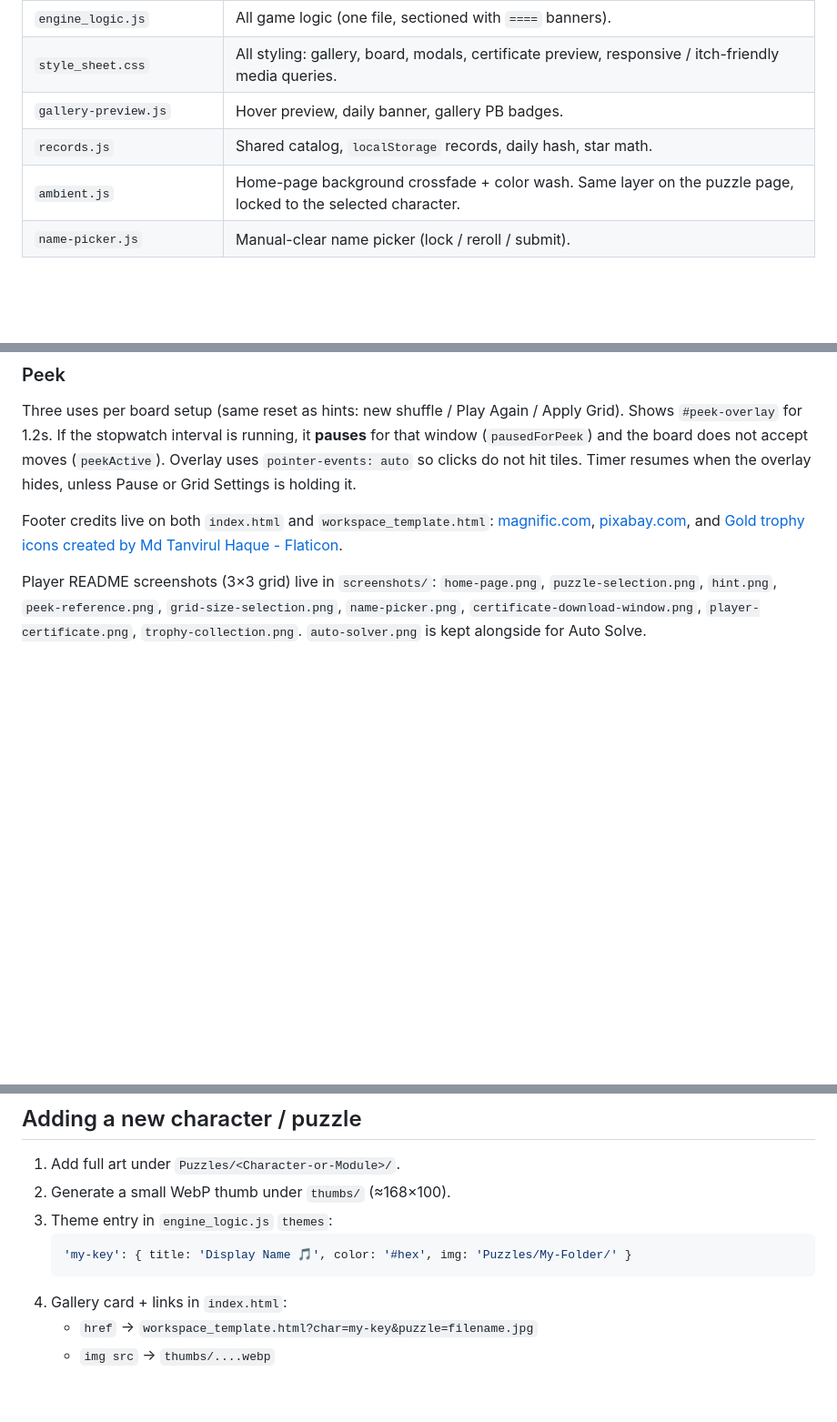
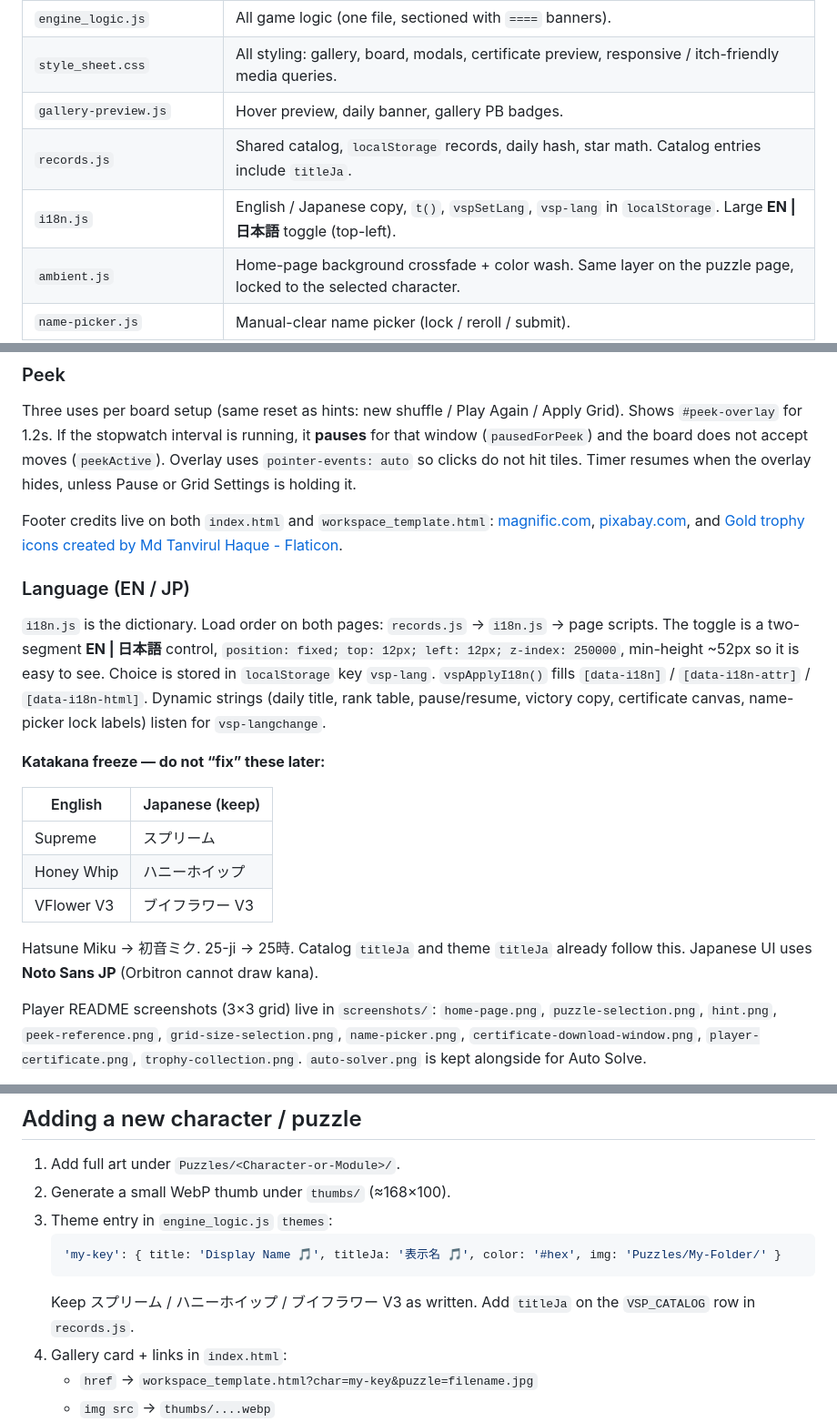
Before and after one commit to Cns1700/Vocaloid-Sliding-Puzzle-, a Markdown page: DEVELOPER.md, 3 parts joined by grey strips. Shown: that part at 91% size. Drawn GitHub-style; blank space fills up the shorter version.

````diff
--- a/DEVELOPER.md
+++ b/DEVELOPER.md
@@ -19,7 +19,8 @@ Live builds:
 | `engine_logic.js` | All game logic (one file, sectioned with `====` banners). |
 | `style_sheet.css` | All styling: gallery, board, modals, certificate preview, responsive / itch-friendly media queries. |
 | `gallery-preview.js` | Hover preview, daily banner, gallery PB badges. |
-| `records.js` | Shared catalog, `localStorage` records, daily hash, star math. |
+| `records.js` | Shared catalog, `localStorage` records, daily hash, star math. Catalog entries include `titleJa`. |
+| `i18n.js` | English / Japanese copy, `t()`, `vspSetLang`, `vsp-lang` in `localStorage`. Large **EN \| 日本語** toggle (top-left). |
 | `ambient.js` | Home-page background crossfade + color wash. Same layer on the puzzle page, locked to the selected character. |
 | `name-picker.js` | Manual-clear name picker (lock / reroll / submit). |
 | `icons/` | Shared gold / silver / bronze trophy PNGs. |
@@ -102,6 +103,20 @@ Grid Settings offers square sizes only (`3×3` … `8×8`) as rounded square but
 Three uses per board setup (same reset as hints: new shuffle / Play Again / Apply Grid). Shows `#peek-overlay` for 1.2s. If the stopwatch interval is running, it **pauses** for that window (`pausedForPeek`) and the board does not accept moves (`peekActive`). Overlay uses `pointer-events: auto` so clicks do not hit tiles. Timer resumes when the overlay hides, unless Pause or Grid Settings is holding it.
 
 Footer credits live on both `index.html` and `workspace_template.html`: [magnific.com](https://magnific.com), [pixabay.com](https://pixabay.com), and [Gold trophy icons created by Md Tanvirul Haque - Flaticon](https://www.flaticon.com/free-icons/gold-trophy).
+
+### Language (EN / JP)
+
+`i18n.js` is the dictionary. Load order on both pages: `records.js` → `i18n.js` → page scripts. The toggle is a two-segment **EN | 日本語** control, `position: fixed; top: 12px; left: 12px; z-index: 250000`, min-height ~52px so it is easy to see. Choice is stored in `localStorage` key `vsp-lang`. `vspApplyI18n()` fills `[data-i18n]` / `[data-i18n-attr]` / `[data-i18n-html]`. Dynamic strings (daily title, rank table, pause/resume, victory copy, certificate canvas, name-picker lock labels) listen for `vsp-langchange`.
+
+**Katakana freeze — do not “fix” these later:**
+
+| English | Japanese (keep) |
+|---|---|
+| Supreme | スプリーム |
+| Honey Whip | ハニーホイップ |
+| VFlower V3 | ブイフラワー V3 |
+
+Hatsune Miku → 初音ミク. 25-ji → 25時. Catalog `titleJa` and theme `titleJa` already follow this. Japanese UI uses **Noto Sans JP** (Orbitron cannot draw kana).
 
 Player README screenshots (3×3 grid) live in `screenshots/`: `home-page.png`, `puzzle-selection.png`, `hint.png`, `peek-reference.png`, `grid-size-selection.png`, `name-picker.png`, `certificate-download-window.png`, `player-certificate.png`, `trophy-collection.png`. `auto-solver.png` is kept alongside for Auto Solve.
 
@@ -256,8 +271,9 @@ When adding a puzzle: create ≈168×100 WebP under `thumbs/` and point the gall
 2. Generate a small WebP thumb under `thumbs/` (≈168×100).
 3. Theme entry in `engine_logic.js` `themes`:
    ```js
-   'my-key': { title: 'Display Name 🎵', color: '#hex', img: 'Puzzles/My-Folder/' }
+   'my-key': { title: 'Display Name 🎵', titleJa: '表示名 🎵', color: '#hex', img: 'Puzzles/My-Folder/' }
    ```
+   Keep スプリーム / ハニーホイップ / ブイフラワー V3 as written. Add `titleJa` on the `VSP_CATALOG` row in `records.js`.
 4. Gallery card + links in `index.html`:
    - `href` → `workspace_template.html?char=my-key&puzzle=filename.jpg`
    - `img src` → `thumbs/....webp`
````
Also changed, not shown: other parts of DEVELOPER.md (+1 -0 lines), README.ja.md (+4 -4 lines), README.md (+3 -1 lines), screenshots/home-page.png, 8 other files.
